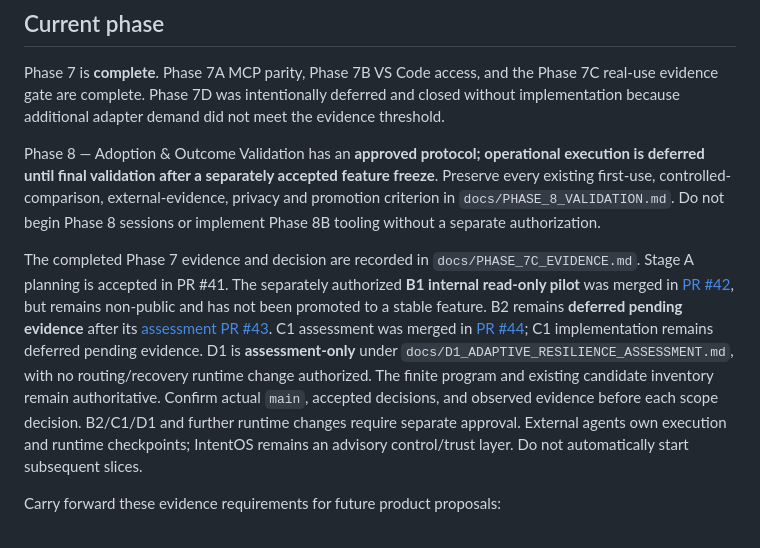
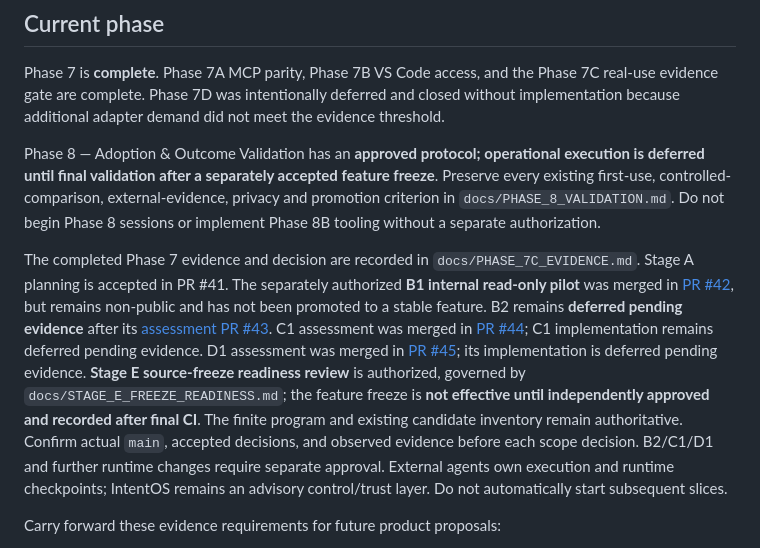
Before and after one commit to milad-seify/IntentOS, a Markdown page: AGENTS.md, the part around the change. Drawn GitHub-style.

Commit message:
docs(stage-e): align source-freeze readiness and accepted limits

```diff
--- a/AGENTS.md
+++ b/AGENTS.md
@@ -59,7 +59,7 @@ Phase 7 is **complete**. Phase 7A MCP parity, Phase 7B VS Code access, and the P
 
 Phase 8 — Adoption & Outcome Validation has an **approved protocol; operational execution is deferred until final validation after a separately accepted feature freeze**. Preserve every existing first-use, controlled-comparison, external-evidence, privacy and promotion criterion in `docs/PHASE_8_VALIDATION.md`. Do not begin Phase 8 sessions or implement Phase 8B tooling without a separate authorization.
 
-The completed Phase 7 evidence and decision are recorded in `docs/PHASE_7C_EVIDENCE.md`. Stage A planning is accepted in PR #41. The separately authorized **B1 internal read-only pilot** was merged in [PR #42](https://github.com/milad-seify/IntentOS/pull/42), but remains non-public and has not been promoted to a stable feature. B2 remains **deferred pending evidence** after its [assessment PR #43](https://github.com/milad-seify/IntentOS/pull/43). C1 assessment was merged in [PR #44](https://github.com/milad-seify/IntentOS/pull/44); C1 implementation remains deferred pending evidence. D1 is **assessment-only** under `docs/D1_ADAPTIVE_RESILIENCE_ASSESSMENT.md`, with no routing/recovery runtime change authorized. The finite program and existing candidate inventory remain authoritative. Confirm actual `main`, accepted decisions, and observed evidence before each scope decision. B2/C1/D1 and further runtime changes require separate approval. External agents own execution and runtime checkpoints; IntentOS remains an advisory control/trust layer. Do not automatically start subsequent slices.
+The completed Phase 7 evidence and decision are recorded in `docs/PHASE_7C_EVIDENCE.md`. Stage A planning is accepted in PR #41. The separately authorized **B1 internal read-only pilot** was merged in [PR #42](https://github.com/milad-seify/IntentOS/pull/42), but remains non-public and has not been promoted to a stable feature. B2 remains **deferred pending evidence** after its [assessment PR #43](https://github.com/milad-seify/IntentOS/pull/43). C1 assessment was merged in [PR #44](https://github.com/milad-seify/IntentOS/pull/44); C1 implementation remains deferred pending evidence. D1 assessment was merged in [PR #45](https://github.com/milad-seify/IntentOS/pull/45); its implementation is deferred pending evidence. **Stage E source-freeze readiness review** is authorized, governed by `docs/STAGE_E_FREEZE_READINESS.md`; the feature freeze is **not effective until independently approved and recorded after final CI**. The finite program and existing candidate inventory remain authoritative. Confirm actual `main`, accepted decisions, and observed evidence before each scope decision. B2/C1/D1 and further runtime changes require separate approval. External agents own execution and runtime checkpoints; IntentOS remains an advisory control/trust layer. Do not automatically start subsequent slices.
 
 Carry forward these evidence requirements for future product proposals:
 
```
